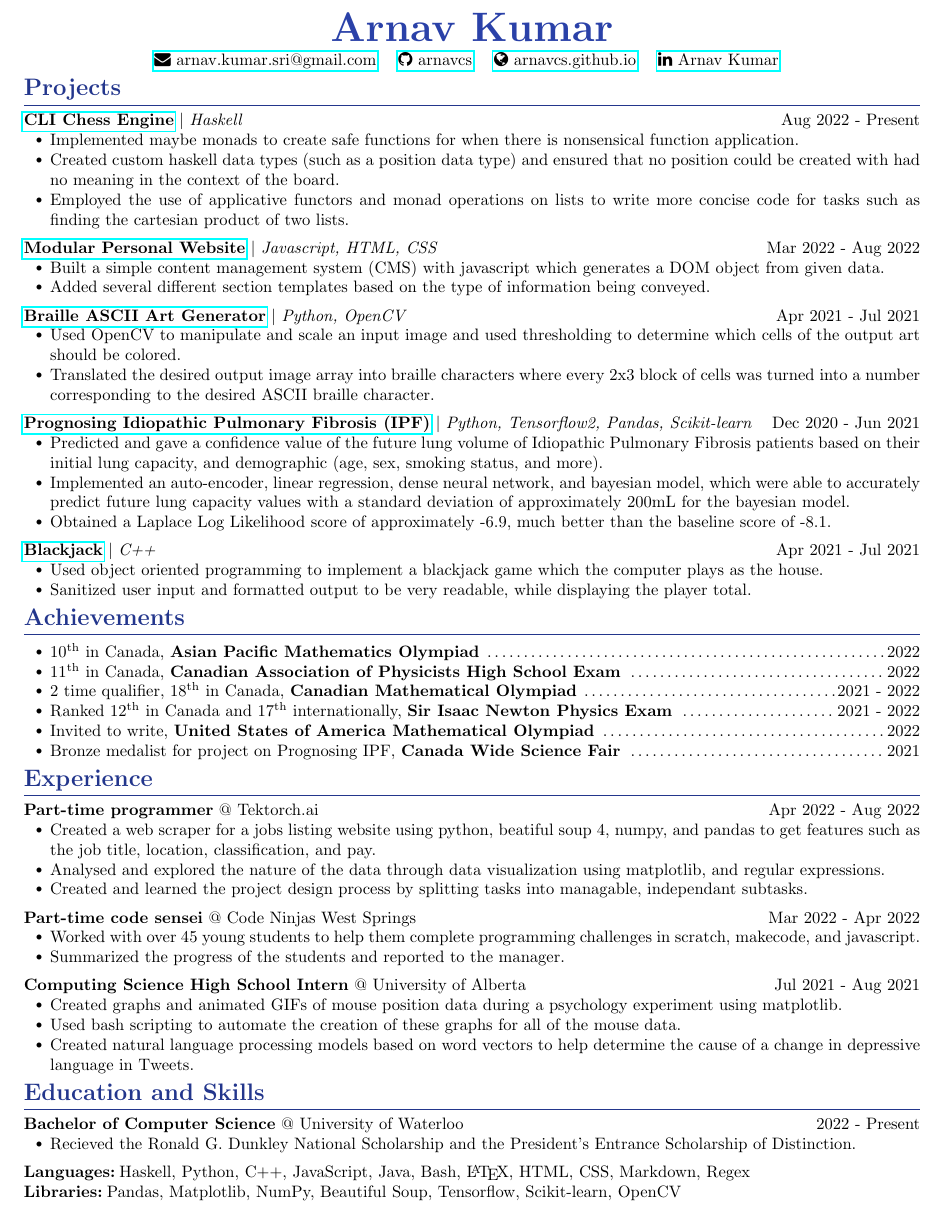
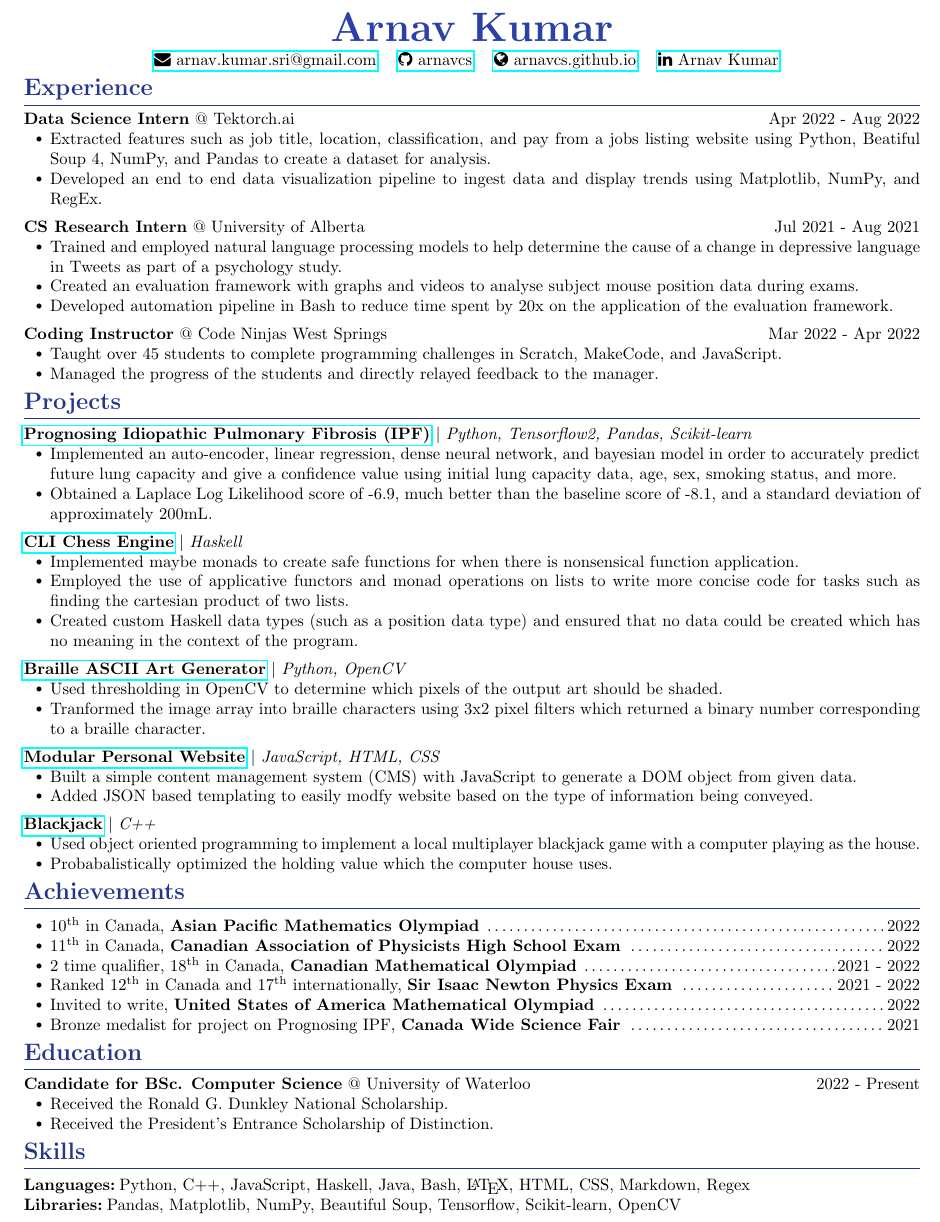
Before and after one commit to arnavcs/resume-cv, a LaTeX CV (resume.tex): part of the page, cut so that both start at the same text. Compiled offline with pdfLaTeX.

Commit message:
resume change

```diff
--- a/resume.tex
+++ b/resume.tex
@@ -61,7 +61,7 @@
 }
 
 \newcommand{\projectHead}[3]{
-    \textbf{#1} $\vert$ \textit{#2} \hfill #3 \\[-1.2em]
+    \textbf{#1} $\vert$ \textit{#2} \\[-1.2em]
 }
 
 \newcommand{\achievement}[3]{
@@ -91,24 +91,60 @@
 
 \maketitle
 
+%% EXPERIENCE
+
+\section{Experience}
+
+\begin{resumeItem}
+\experienceHead{Data Science Intern}{Tektorch.ai}{Apr 2022 - Aug 2022}{Online}
+\begin{resumeList}
+    \item Extracted features such as job title, location, classification, and pay from a jobs listing website using Python, Beatiful Soup 4, NumPy, and Pandas to create a dataset for analysis.
+    \item Developed an end to end data visualization pipeline to ingest data and display trends using Matplotlib, NumPy, and RegEx.
+\end{resumeList}
+\end{resumeItem}
+
+% \begin{resumeItem}
+% \experienceHead{Math competition teacher}{Webber Academy}{Aug 2021 - June 2022}{Calgary, AB.}
+% \begin{resumeList}
+%     \item Taught 4 children competition mathematics every week for 90 minutes after school.
+% \end{resumeList}
+% \end{resumeItem}
+
+\begin{resumeItem}
+\experienceHead{CS Research Intern}{University of Alberta}{Jul 2021 - Aug 2021}{Online}
+\begin{resumeList}
+    \item Trained and employed natural language processing models to help determine the cause of a change in depressive language in Tweets as part of a psychology study.
+    \item Created an evaluation framework with graphs and videos to analyse subject mouse position data during exams.
+    \item Developed automation pipeline in Bash to reduce time spent by 20x on the application of the evaluation framework.
+\end{resumeList}
+\end{resumeItem}
+
+\begin{resumeItem}
+\experienceHead{Coding Instructor}{Code Ninjas West Springs}{Mar 2022 - Apr 2022}{Calgary, AB.}
+\begin{resumeList}
+    \item Taught over 45 students to complete programming challenges in Scratch, MakeCode, and JavaScript.
+    \item Managed the progress of the students and directly relayed feedback to the manager.
+\end{resumeList}
+\end{resumeItem}
+
 %% PROJECTS
 
 \section{Projects}
 
 \begin{resumeItem}
-\projectHead{\href{https://github.com/arnavcs/cli-chess-engine}{CLI Chess Engine}}{Haskell}{Aug 2022 - Present}
+\projectHead{\href{https://github.com/arnavcs/OSIC-IPF}{Prognosing Idiopathic Pulmonary Fibrosis (IPF)}}{Python, Tensorflow2, Pandas, Scikit-learn}{Dec 2020 - Jun 2021}
 \begin{resumeList}
-    \item Implemented maybe monads to create safe functions for when there is nonsensical function application.
-    \item Created custom haskell data types (such as a position data type) and ensured that no position could be created with had no meaning in the context of the board.
-    \item Employed the use of applicative functors and monad operations on lists to write more concise code for tasks such as finding the cartesian product of two lists.
+    \item Implemented an auto-encoder, linear regression, dense neural network, and bayesian model in order to accurately predict future lung capacity and give a confidence value using initial lung capacity data, age, sex, smoking status, and more.
+    \item Obtained a Laplace Log Likelihood score of -6.9, much better than the baseline score of -8.1, and a standard deviation of approximately 200mL.
 \end{resumeList}
 \end{resumeItem}
 
 \begin{resumeItem}
-\projectHead{\href{https://github.com/arnavcs/arnavcs.github.io}{Modular Personal Website}}{Javascript, HTML, CSS}{Mar 2022 - Aug 2022}
+\projectHead{\href{https://github.com/arnavcs/cli-chess-engine}{CLI Chess Engine}}{Haskell}{Aug 2022 - Present}
 \begin{resumeList}
-    \item Built a simple content management system (CMS) with javascript which generates a DOM object from given data.
-    \item Added several different section templates based on the type of information being conveyed.
+    \item Implemented maybe monads to create safe functions for when there is nonsensical function application.
+    \item Employed the use of applicative functors and monad operations on lists to write more concise code for tasks such as finding the cartesian product of two lists.
+    \item Created custom Haskell data types (such as a position data type) and ensured that no data could be created which has no meaning in the context of the program.
 \end{resumeList}
 \end{resumeItem}
 
@@ -123,25 +159,24 @@
 \begin{resumeItem}
 \projectHead{\href{https://github.com/arnavcs/ASCII-art}{Braille ASCII Art Generator}}{Python, OpenCV}{Apr 2021 - Jul 2021}
 \begin{resumeList}
-    \item Used OpenCV to manipulate and scale an input image and used thresholding to determine which cells of the output art should be colored.
-    \item Translated the desired output image array into braille characters where every 2x3 block of cells was turned into a number corresponding to the desired ASCII braille character.
+    \item Used thresholding in OpenCV to determine which pixels of the output art should be shaded.
+    \item Tranformed the image array into braille characters using 3x2 pixel filters which returned a binary number corresponding to a braille character.
 \end{resumeList}
 \end{resumeItem}
 
 \begin{resumeItem}
-\projectHead{\href{https://github.com/arnavcs/OSIC-IPF}{Prognosing Idiopathic Pulmonary Fibrosis (IPF)}}{Python, Tensorflow2, Pandas, Scikit-learn}{Dec 2020 - Jun 2021}
+\projectHead{\href{https://github.com/arnavcs/arnavcs.github.io}{Modular Personal Website}}{JavaScript, HTML, CSS}{Mar 2022 - Aug 2022}
 \begin{resumeList}
-    \item Predicted and gave a confidence value of the future lung volume of Idiopathic Pulmonary Fibrosis patients based on their initial lung capacity, and demographic (age, sex, smoking status, and more).
-    \item Implemented an auto-encoder, linear regression, dense neural network, and bayesian model, which were able to accurately predict future lung capacity values with a standard deviation of approximately 200mL for the bayesian model.
-    \item Obtained a Laplace Log Likelihood score of approximately -6.9, much better than the baseline score of -8.1.
+    \item Built a simple content management system (CMS) with JavaScript to generate a DOM object from given data.
+    \item Added JSON based templating to easily modfy website based on the type of information being conveyed.
 \end{resumeList}
 \end{resumeItem}
 
 \begin{resumeItem}
 \projectHead{\href{https://github.com/arnavcs/black-jack}{Blackjack}}{C++}{Apr 2021 - Jul 2021}
 \begin{resumeList}
-    \item Used object oriented programming to implement a blackjack game which the computer plays as the house.
-    \item Sanitized user input and formatted output to be very readable, while displaying the player total.
+    \item Used object oriented programming to implement a local multiplayer blackjack game with a computer playing as the house.
+    \item Probabalistically optimized the holding value which the computer house uses.
 \end{resumeList}
 \end{resumeItem}
 
@@ -168,52 +203,15 @@
 \end{resumeList}
 \end{resumeItem}
 
+%% EDUCATION
 
-%% EXPERIENCE
-
-\section{Experience}
+\section{Education}
 
 \begin{resumeItem}
-\experienceHead{Part-time programmer}{Tektorch.ai}{Apr 2022 - Aug 2022}{Online}
+\experienceHead{Candidate for BSc. Computer Science}{University of Waterloo}{2022 - Present}{Waterloo, ON.}
 \begin{resumeList}
-    \item Created a web scraper for a jobs listing website using python, beatiful soup 4, numpy, and pandas to get features such as the job title, location, classification, and pay.
-    \item Analysed and explored the nature of the data through data visualization using matplotlib, and regular expressions.
-    \item Created and learned the project design process by splitting tasks into managable, independant subtasks.
-\end{resumeList}
-\end{resumeItem}
-
-% \begin{resumeItem}
-% \experienceHead{Math competition teacher}{Webber Academy}{Aug 2021 - June 2022}{Calgary, AB.}
-% \begin{resumeList}
-%     \item Taught 4 children competition mathematics every week for 90 minutes after school.
-% \end{resumeList}
-% \end{resumeItem}
-
-\begin{resumeItem}
-\experienceHead{Part-time code sensei}{Code Ninjas West Springs}{Mar 2022 - Apr 2022}{Calgary, AB.}
-\begin{resumeList}
-    \item Worked with over 45 young students to help them complete programming challenges in scratch, makecode, and javascript.
-    \item Summarized the progress of the students and reported to the manager.
-\end{resumeList}
-\end{resumeItem}
-
-\begin{resumeItem}
-\experienceHead{Computing Science High School Intern}{University of Alberta}{Jul 2021 - Aug 2021}{Online}
-\begin{resumeList}
-    \item Created graphs and animated GIFs of mouse position data during a psychology experiment using matplotlib.
-    \item Used bash scripting to automate the creation of these graphs for all of the mouse data.
-    \item Created natural language processing models based on word vectors to help determine the cause of a change in depressive language in Tweets.
-\end{resumeList}
-\end{resumeItem}
-
-%% EDUCATION
-
-\section{Education and Skills}
-
-\begin{resumeItem}
-\experienceHead{Bachelor of Computer Science}{University of Waterloo}{2022 - Present}{Waterloo, ON.}
-\begin{resumeList}
-    \item Recieved the Ronald G. Dunkley National Scholarship and the President's Entrance Scholarship of Distinction.
+    \item Received the Ronald G. Dunkley National Scholarship.
+    \item Received the President's Entrance Scholarship of Distinction.
 \end{resumeList}
 \end{resumeItem}
 
@@ -234,11 +232,11 @@
 
 %% SKILLS
 
-% \section{Skills}
+\section{Skills}
 
 \begin{resumeItem}
 \subsubsection{Languages}
-Haskell, Python, C++, JavaScript, Java, Bash, {\LaTeX}, HTML, CSS, Markdown, Regex
+Python, C++, JavaScript, Haskell, Java, Bash, {\LaTeX}, HTML, CSS, Markdown, Regex
 
 \subsubsection{Libraries}
 Pandas, Matplotlib, NumPy, Beautiful Soup, Tensorflow, Scikit-learn, OpenCV
```
Also changed, not shown: resume.pdf.
